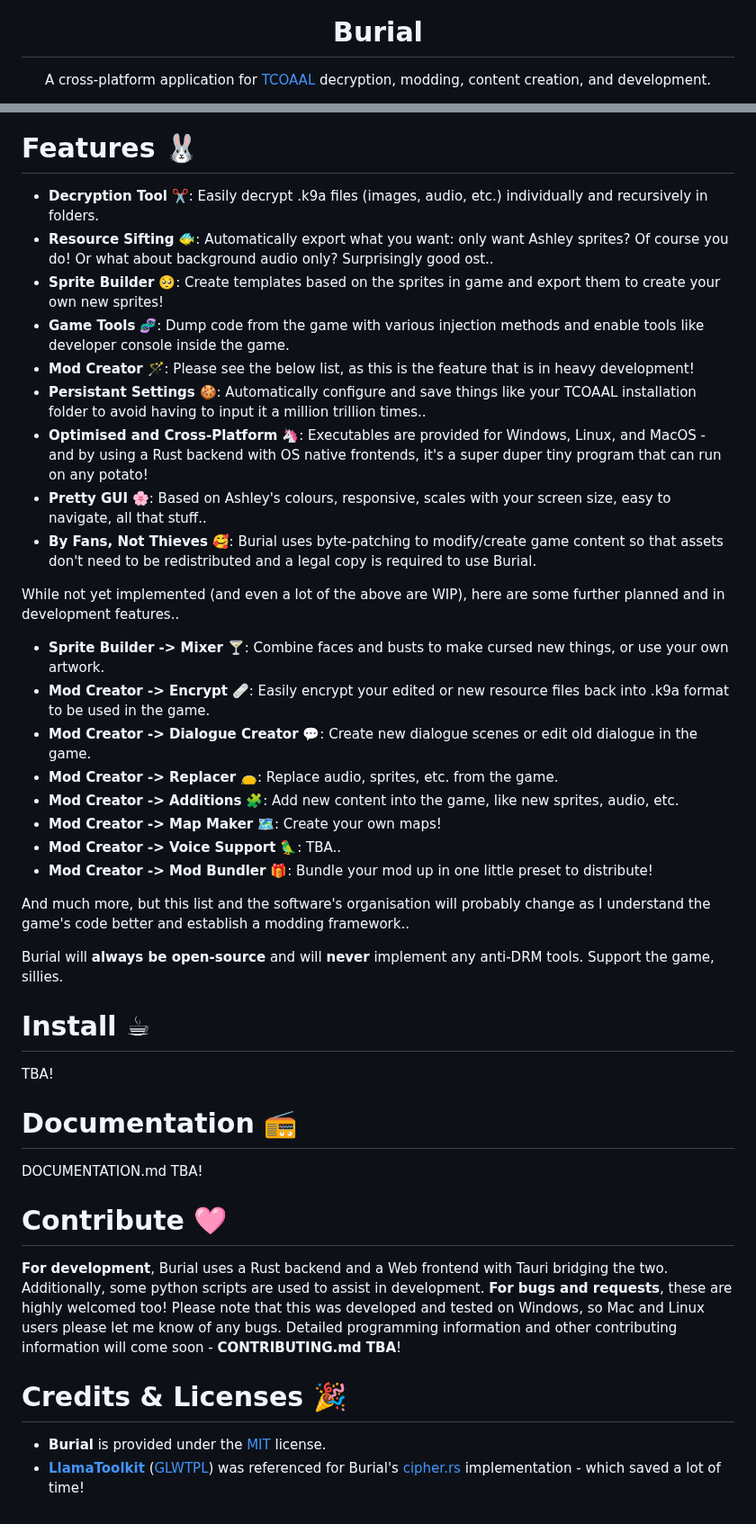
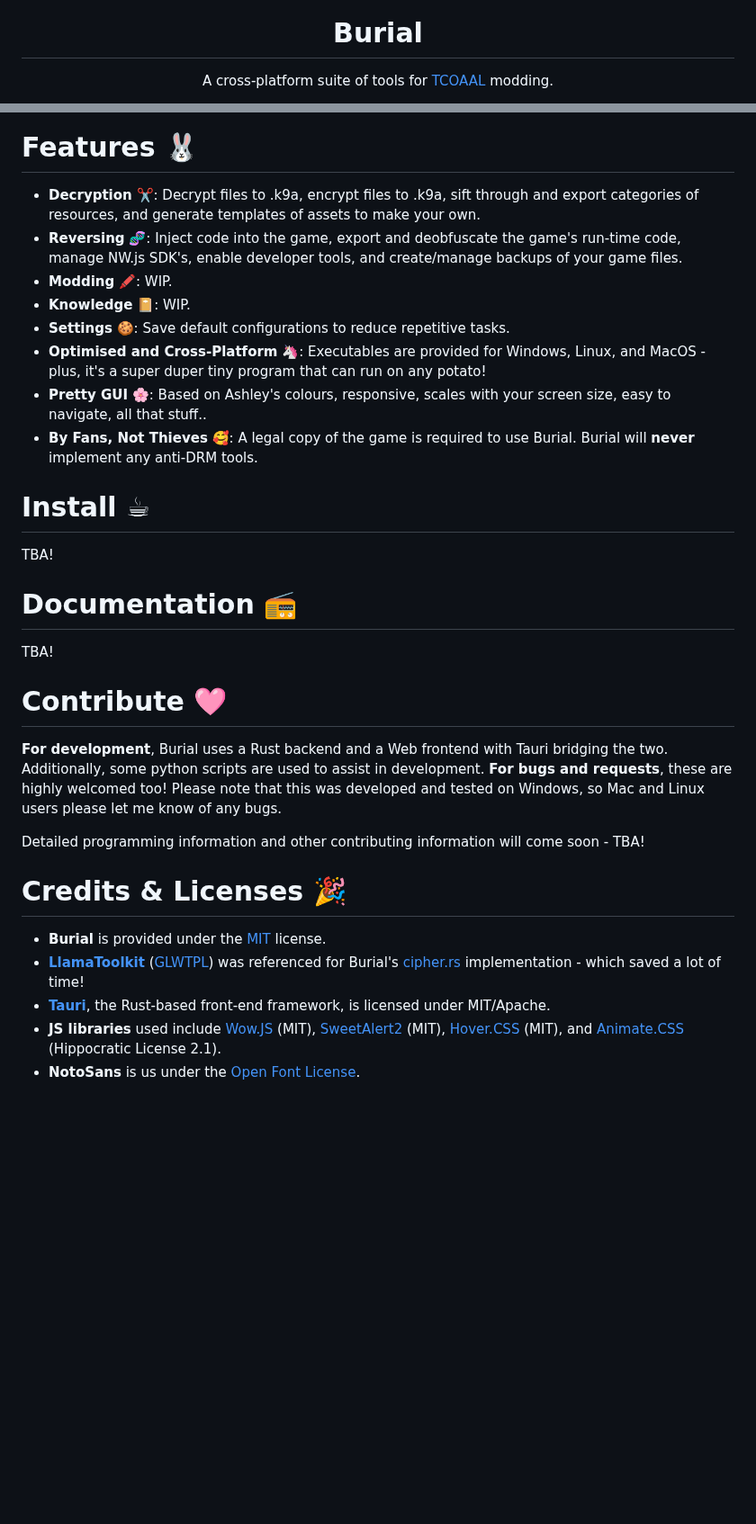
Before and after one commit to kleineluka/burial, a Markdown page: README.md, 2 parts joined by grey strips. Shown at 90% size. Rendered like a GitHub page; blank space fills up the shorter version.

```diff
--- a/README.md
+++ b/README.md
@@ -4,6 +4,6 @@
 <img src="https://github.com/kleineluka/burial/blob/main/preview/leyley.png" width="100" height="100">
 
 # Burial
-A cross-platform application for [TCOAAL](https://store.steampowered.com/app/2378900/The_Coffin_of_Andy_and_Leyley/) decryption, modding, content creation, and development.
+A cross-platform suite of tools for [TCOAAL](https://store.steampowered.com/app/2378900/The_Coffin_of_Andy_and_Leyley/) modding.
 
 
@@ -31,30 +31,14 @@ A cross-platform application for [TCOAAL](https://store.steampowered.com/app/237
 
 <!-- Features -->
 # Features 🐰
-- **Decryption Tool** ✂️: Easily decrypt .k9a files (images, audio, etc.) individually and recursively in folders.
-- **Resource Sifting** 🐠: Automatically export what you want: only want Ashley sprites? Of course you do! Or what about background audio only? Surprisingly good ost..
-- **Sprite Builder** 🥺: Create templates based on the sprites in game and export them to create your own new sprites!
-- **Game Tools** 🧬: Dump code from the game with various injection methods and enable tools like developer console inside the game.
-- **Mod Creator** 🪄: Please see the below list, as this is the feature that is in heavy development!
-- **Persistant Settings** 🍪: Automatically configure and save things like your TCOAAL installation folder to avoid having to input it a million trillion times..
-- **Optimised and Cross-Platform** 🦄: Executables are provided for Windows, Linux, and MacOS - and by using a Rust backend with OS native frontends, it's a super duper tiny program that can run on any potato!
+- **Decryption** ✂️: Decrypt files to .k9a, encrypt files to .k9a, sift through and export categories of resources, and generate templates of assets to make your own.
+- **Reversing** 🧬: Inject code into the game, export and deobfuscate the game's run-time code, manage NW.js SDK's, enable developer tools, and create/manage backups of your game files.
+- **Modding** 🖍️: WIP.
+- **Knowledge** 📔: WIP.
+- **Settings** 🍪: Save default configurations to reduce repetitive tasks.
+- **Optimised and Cross-Platform** 🦄: Executables are provided for Windows, Linux, and MacOS - plus, it's a super duper tiny program that can run on any potato!
 - **Pretty GUI** 🌸: Based on Ashley's colours, responsive, scales with your screen size, easy to navigate, all that stuff..
-- **By Fans, Not Thieves** 🥰: Burial uses byte-patching to modify/create game content so that assets don't need to be redistributed and a legal copy is required to use Burial.
-
-While not yet implemented (and even a lot of the above are WIP), here are some further planned and in development features..
-- **Sprite Builder -> Mixer** 🍸: Combine faces and busts to make cursed new things, or use your own artwork.
-- **Mod Creator -> Encrypt** 🩹: Easily encrypt your edited or new resource files back into .k9a format to be used in the game.
-- **Mod Creator -> Dialogue Creator** 💬: Create new dialogue scenes or edit old dialogue in the game.
-- **Mod Creator -> Replacer** 👝: Replace audio, sprites, etc. from the game.
-- **Mod Creator -> Additions** 🧩: Add new content into the game, like new sprites, audio, etc.
-- **Mod Creator -> Map Maker** 🗺️: Create your own maps!
-- **Mod Creator -> Voice Support** 🦜: TBA..
-- **Mod Creator -> Mod Bundler** 🎁: Bundle your mod up in one little preset to distribute!
-
-And much more, but this list and the software's organisation will probably change as I understand the game's code better and establish a modding framework..
-
-Burial will **always be open-source** and will **never** implement any anti-DRM tools. Support the game, sillies.
-
+- **By Fans, Not Thieves** 🥰: A legal copy of the game is required to use Burial. Burial will **never** implement any anti-DRM tools.
 
 <!-- Install -->
 # Install ☕
@@ -62,13 +46,18 @@ TBA!
 
 <!-- Documentation -->
 # Documentation 📻
-DOCUMENTATION.md TBA!
+TBA!
 
 <!-- Contribute -->
 # Contribute 🩷
-**For development**, Burial uses a Rust backend and a Web frontend with Tauri bridging the two. Additionally, some python scripts are used to assist in development. **For bugs and requests**, these are highly welcomed too! Please note that this was developed and tested on Windows, so Mac and Linux users please let me know of any bugs. Detailed programming information and other contributing information will come soon - **CONTRIBUTING.md TBA**!
+**For development**, Burial uses a Rust backend and a Web frontend with Tauri bridging the two. Additionally, some python scripts are used to assist in development. **For bugs and requests**, these are highly welcomed too! Please note that this was developed and tested on Windows, so Mac and Linux users please let me know of any bugs.
+
+Detailed programming information and other contributing information will come soon - TBA!
 
 <!-- Credits & Licenses -->
 # Credits & Licenses 🎉
 - **Burial** is provided under the [MIT](https://github.com/kleineluka/burial/blob/main/LICENSE) license.
 - **[LlamaToolkit](https://github.com/Llamaware/LlamaToolkit/)** ([GLWTPL](https://github.com/me-shaon/GLWTPL)) was referenced for Burial's [cipher.rs](https://github.com/kleineluka/burial/blob/main/src-tauri/src/utils/cipher.rs) implementation - which saved a lot of time!
+-  **[Tauri](https://github.com/tauri-apps/tauri)**, the Rust-based front-end framework, is licensed under MIT/Apache.
+-  **JS libraries** used include [Wow.JS](https://wowjs.uk) (MIT), [SweetAlert2](https://github.com/sweetalert2/sweetalert2) (MIT), [Hover.CSS](https://github.com/IanLunn/Hover) (MIT), and [Animate.CSS](https://github.com/animate-css/animate.css) (Hippocratic License 2.1).
+-  **NotoSans** is us under the [Open Font License](https://fonts.google.com/noto/specimen/Noto+Sans/about).
```
Also changed, not shown: other parts of README.md (+1 -1 lines).
